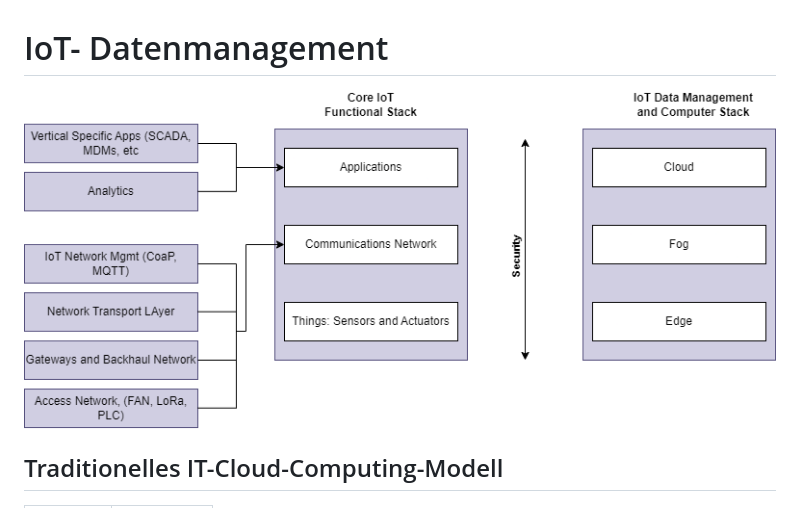
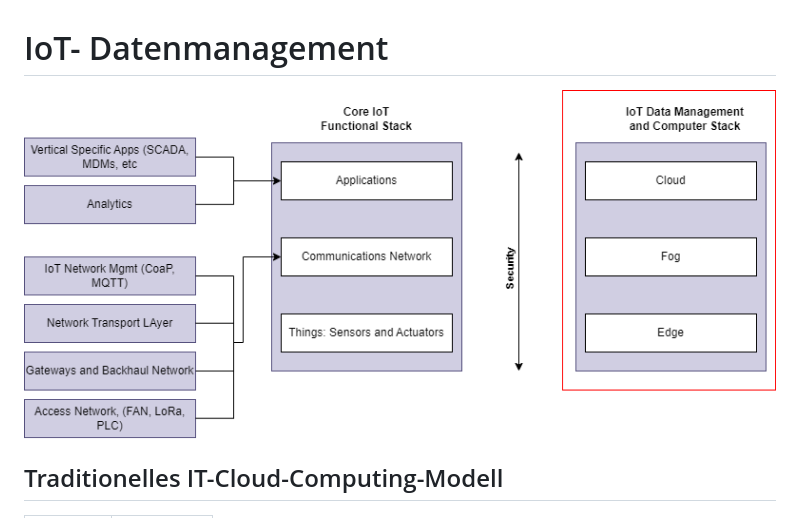
Before and after one commit to labpa/Schule, a Markdown page: Cyber-physisches-System/IoT-Datenmanagement.md, the part around the change. Rendered like a GitHub page; pictures changed too: Cyber-physisches-System/img/datamanagement.png (added).

Commit message:
newsnews

```diff
--- a/Cyber-physisches-System/IoT-Datenmanagement.md
+++ b/Cyber-physisches-System/IoT-Datenmanagement.md
@@ -1,5 +1,5 @@
 # IoT- Datenmanagement
-![Alt text](./img/overview.png)
+![Alt text](./img/datamanagement.png)
 
 ## Traditionelles IT-Cloud-Computing-Modell
 
```
Also changed, not shown: 1 other file.
